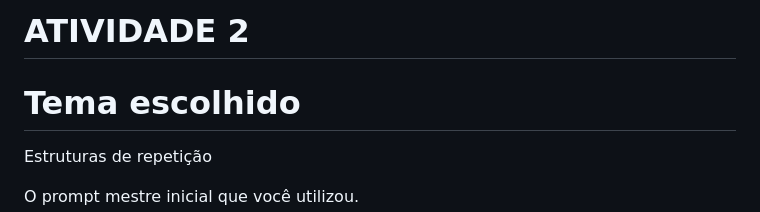
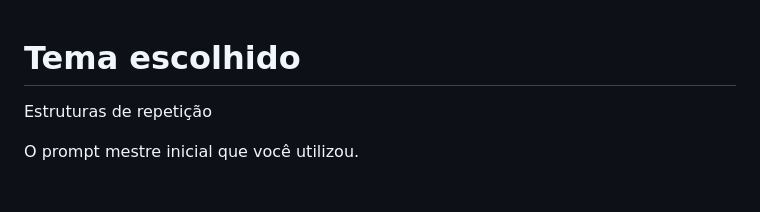
Before and after one commit to GABRIELPINTODASILVA72/Engenharia-de-Prompt-e-Aplica-es-em-Ia-ADS-, a Markdown page: README.md, the part around the change. Rendered like a GitHub page; blank space fills up the shorter version.

Commit message:
Update o

```diff
--- a/README.md
+++ b/README.md
@@ -1,4 +1,4 @@
-# ATIVIDADE 2
+
 
 # Tema escolhido
 
```
